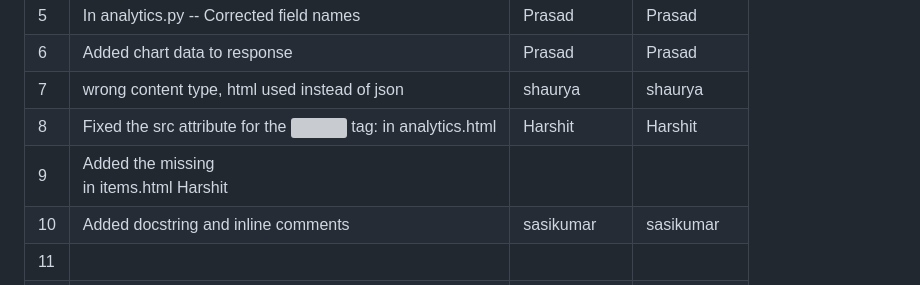
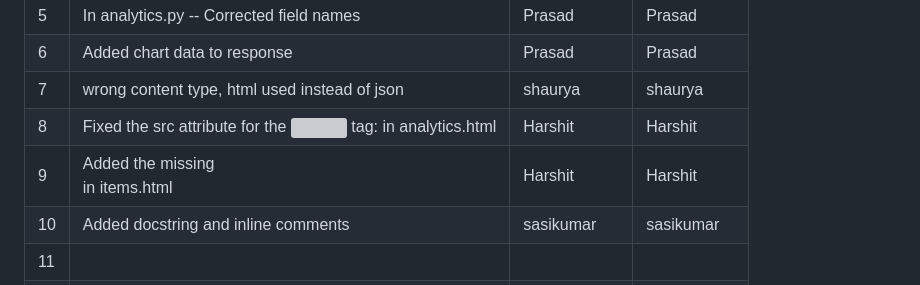
Before and after one commit to Noobman01-dotcom/ISS_L12, a Markdown page: Buggy_Repo/README.md, the part around the change. GitHub-like rendering; grey boxes are pictures that could not be loaded.

```diff
--- a/Buggy_Repo/README.md
+++ b/Buggy_Repo/README.md
@@ -40,7 +40,7 @@
 | 6   |    Added chart data to response                                    |       Prasad        |                   Prasad   |
 | 7   |    wrong content type, html used instead of json                                      |    shaurya           |      shaurya        |
 | 8   | Fixed the src attribute for the <img> tag:  in analytics.html                                       |    Harshit           |   Harshit           |
-| 9   |  Added the missing <div class="container"> in items.html                                                          Harshit
+| 9   |  Added the missing <div class="container"> in items.html                                             |      Harshit       |Harshit
 | 10  |   Added docstring and inline comments    |     sasikumar |    sasikumar |
 | 11  |                                          |               |              |
 | 12  |                                          |               |              |
```
